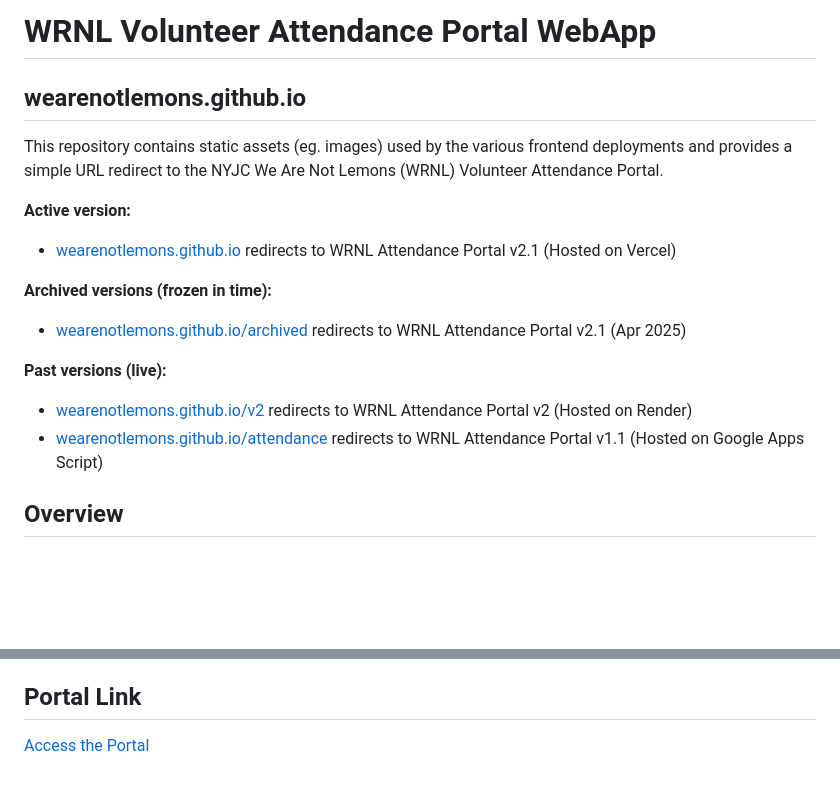
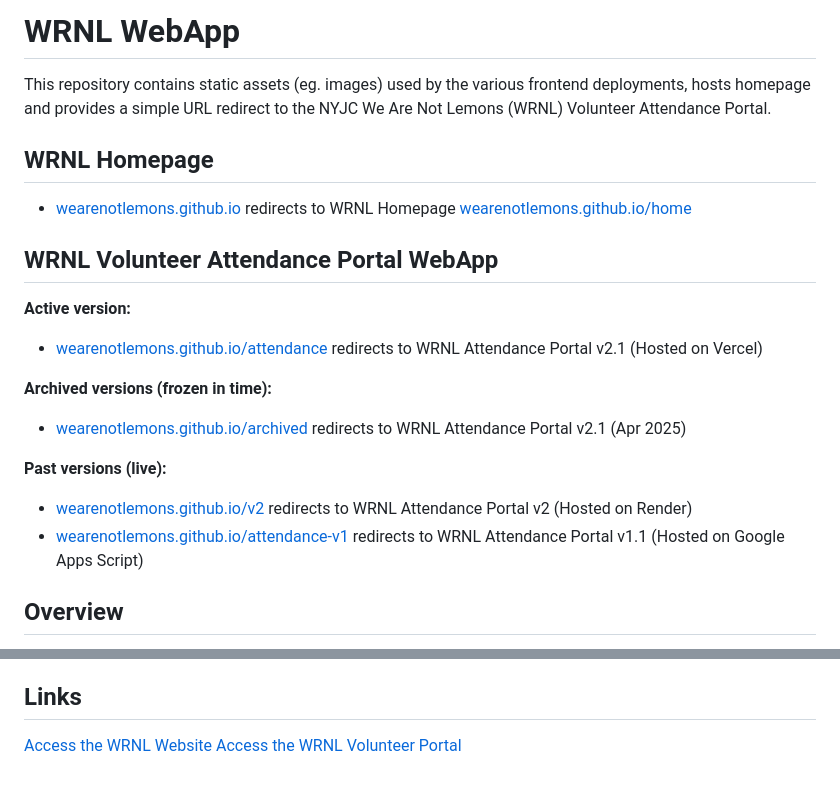
Before and after one commit to wearenotlemons/wearenotlemons.github.io, a Markdown page: README.md, 2 parts joined by grey strips. Rendered like a GitHub page; blank space fills up the shorter version.

Commit message:
Revise README for WRNL WebApp and links
Updated README to clarify project details and links.

```diff
--- a/README.md
+++ b/README.md
@@ -1,17 +1,19 @@
-# WRNL Volunteer Attendance Portal WebApp
+# WRNL WebApp
+This repository contains static assets (eg. images) used by the various frontend deployments, hosts homepage and provides a simple URL redirect to the NYJC We Are Not Lemons (WRNL) Volunteer Attendance Portal.
 
-## wearenotlemons.github.io
-This repository contains static assets (eg. images) used by the various frontend deployments and provides a simple URL redirect to the NYJC We Are Not Lemons (WRNL) Volunteer Attendance Portal.
+## WRNL Homepage
+- [wearenotlemons.github.io](https://wearenotlemons.github.io) redirects to WRNL Homepage [wearenotlemons.github.io/home](https://wearenotlemons.github.io/home)
 
+## WRNL Volunteer Attendance Portal WebApp
 **Active version:**
-- [wearenotlemons.github.io](https://wearenotlemons.github.io) redirects to WRNL Attendance Portal v2.1 (Hosted on Vercel)
+- [wearenotlemons.github.io/attendance](https://wearenotlemons.github.io/attendance) redirects to WRNL Attendance Portal v2.1 (Hosted on Vercel)
 
 **Archived versions (frozen in time):**
 - [wearenotlemons.github.io/archived](https://wearenotlemons.github.io/archived) redirects to WRNL Attendance Portal v2.1 (Apr 2025)
 
 **Past versions (live):**
 - [wearenotlemons.github.io/v2](https://wearenotlemons.github.io/v2) redirects to WRNL Attendance Portal v2 (Hosted on Render)
-- [wearenotlemons.github.io/attendance](https://wearenotlemons.github.io/attendance) redirects to WRNL Attendance Portal v1.1 (Hosted on Google Apps Script)
+- [wearenotlemons.github.io/attendance-v1](https://wearenotlemons.github.io/attendance-v1) redirects to WRNL Attendance Portal v1.1 (Hosted on Google Apps Script)
 
 ## Overview
 The WRNL Volunteer Attendance Portal WebApp provides a centralised platform for displaying volunteer attendance data and tracking total volunteer hours. It is designed to provide a convenient view of session participation and volunteer contributions.
@@ -39,5 +41,6 @@ The WRNL Volunteer Attendance Portal WebApp provides a centralised platform for
   - Within respective repositories:
     1. Stores the complete source code for the web application, including HTML files (frontend) and Python scripts (backend).
 
-## Portal Link
-[Access the Portal](https://wearenotlemons.github.io)
+## Links
+[Access the WRNL Website](https://wearenotlemons.github.io)
+[Access the WRNL Volunteer Portal](https://wearenotlemons.github.io/attendance)
```
